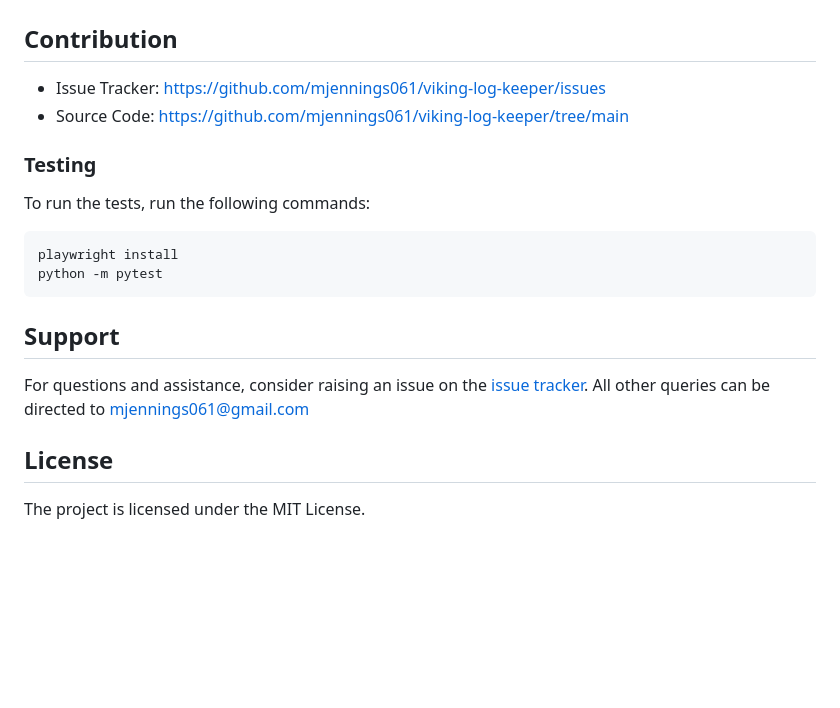
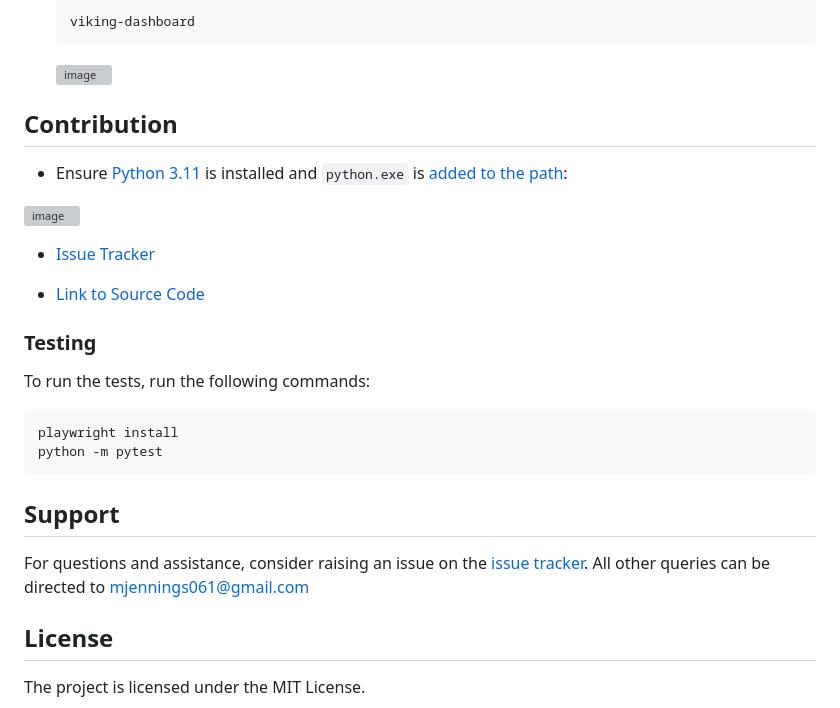
Before and after one commit to mjennings061/viking-log-keeper, a Markdown page: README.md, the part around one of its changes. Drawn GitHub-style; blank space fills up the shorter version; grey boxes are pictures that could not be loaded.

````diff
--- a/README.md
+++ b/README.md
@@ -77,9 +55,19 @@ viking-dashboard
 
+    ```bash
+    viking-dashboard
+    ```
+
+    ![image](https://github.com/mjennings061/viking-log-keeper/assets/24479573/5939a9e6-9dc9-41a2-ab27-60f929ff1214)
 
 ## Contribution
 
-- Issue Tracker: https://github.com/mjennings061/viking-log-keeper/issues
-- Source Code: https://github.com/mjennings061/viking-log-keeper/tree/main
+- Ensure [Python 3.11](https://www.python.org/downloads/windows/) is installed and `python.exe` is [added to the path](https://realpython.com/add-python-to-path/):
+
+![image](https://github.com/mjennings061/viking-log-keeper/assets/24479573/f2d58a92-752c-426e-878f-832cfcf7e175)
+
+- [Issue Tracker](https://github.com/mjennings061/viking-log-keeper/issues)
+
+- [Link to Source Code](https://github.com/mjennings061/viking-log-keeper/tree/main)
 
 ### Testing
 
````
Also changed, not shown: other parts of README.md (+24 -46 lines), docs/dashboard.png (added), docs/login.png (added), 7 other files.
